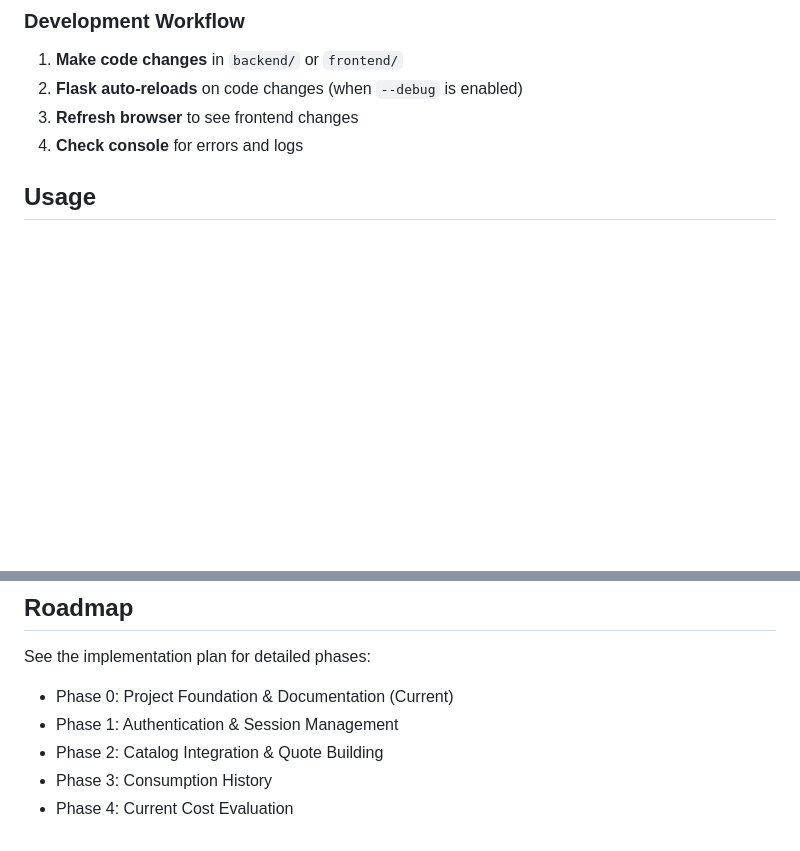
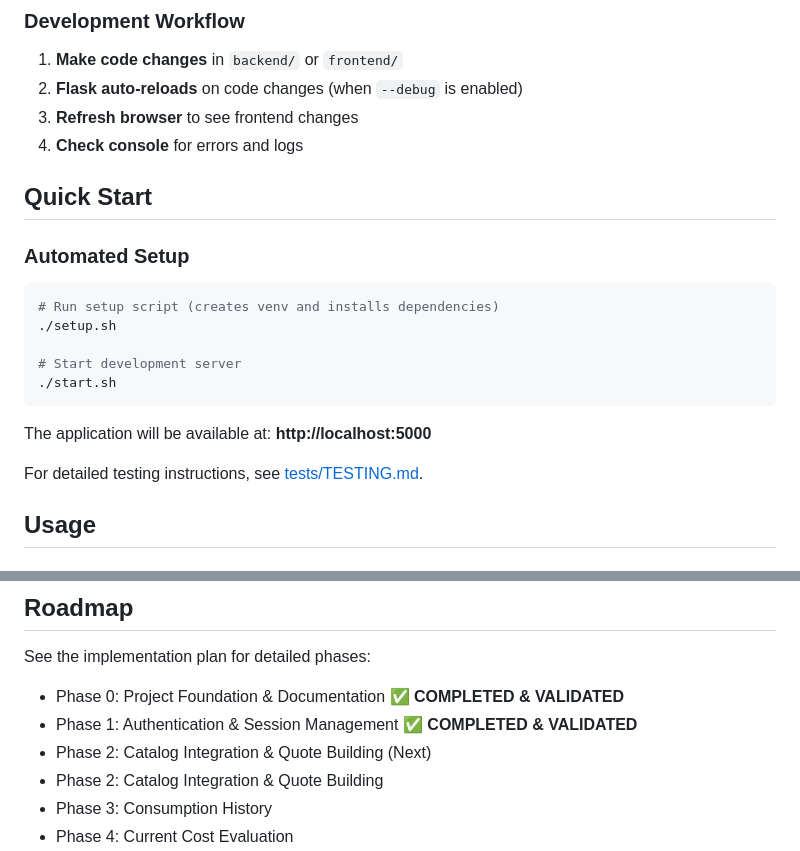
Before and after one commit to blawesom/osc-finops, a Markdown page: README.md, 2 parts joined by grey strips. Drawn GitHub-style; blank space fills up the shorter version.

Commit message:
Update roadmap: Mark Phase 1 as completed and validated
- Update README.md to show Phase 1 as completed
- Update PRD.md to mark Phase 1 as validated
- Set Phase 2 as next phase in roadmap

````diff
--- a/README.md
+++ b/README.md
@@ -164,6 +164,22 @@ osc-finops/
 2. **Flask auto-reloads** on code changes (when `--debug` is enabled)
 3. **Refresh browser** to see frontend changes
 4. **Check console** for errors and logs
+
+## Quick Start
+
+### Automated Setup
+
+```bash
+# Run setup script (creates venv and installs dependencies)
+./setup.sh
+
+# Start development server
+./start.sh
+```
+
+The application will be available at: **http://localhost:5000**
+
+For detailed testing instructions, see [tests/TESTING.md](tests/TESTING.md).
 
 ## Usage
 
@@ -344,8 +360,9 @@ For issues, questions, or contributions, please contact the development team.
 ## Roadmap
 
 See the implementation plan for detailed phases:
-- Phase 0: Project Foundation & Documentation (Current)
-- Phase 1: Authentication & Session Management
+- Phase 0: Project Foundation & Documentation ✅ **COMPLETED & VALIDATED**
+- Phase 1: Authentication & Session Management ✅ **COMPLETED & VALIDATED**
+- Phase 2: Catalog Integration & Quote Building (Next)
 - Phase 2: Catalog Integration & Quote Building
 - Phase 3: Consumption History
 - Phase 4: Current Cost Evaluation
````
Also changed, not shown: docs/PRD.md (+9 -2 lines).
